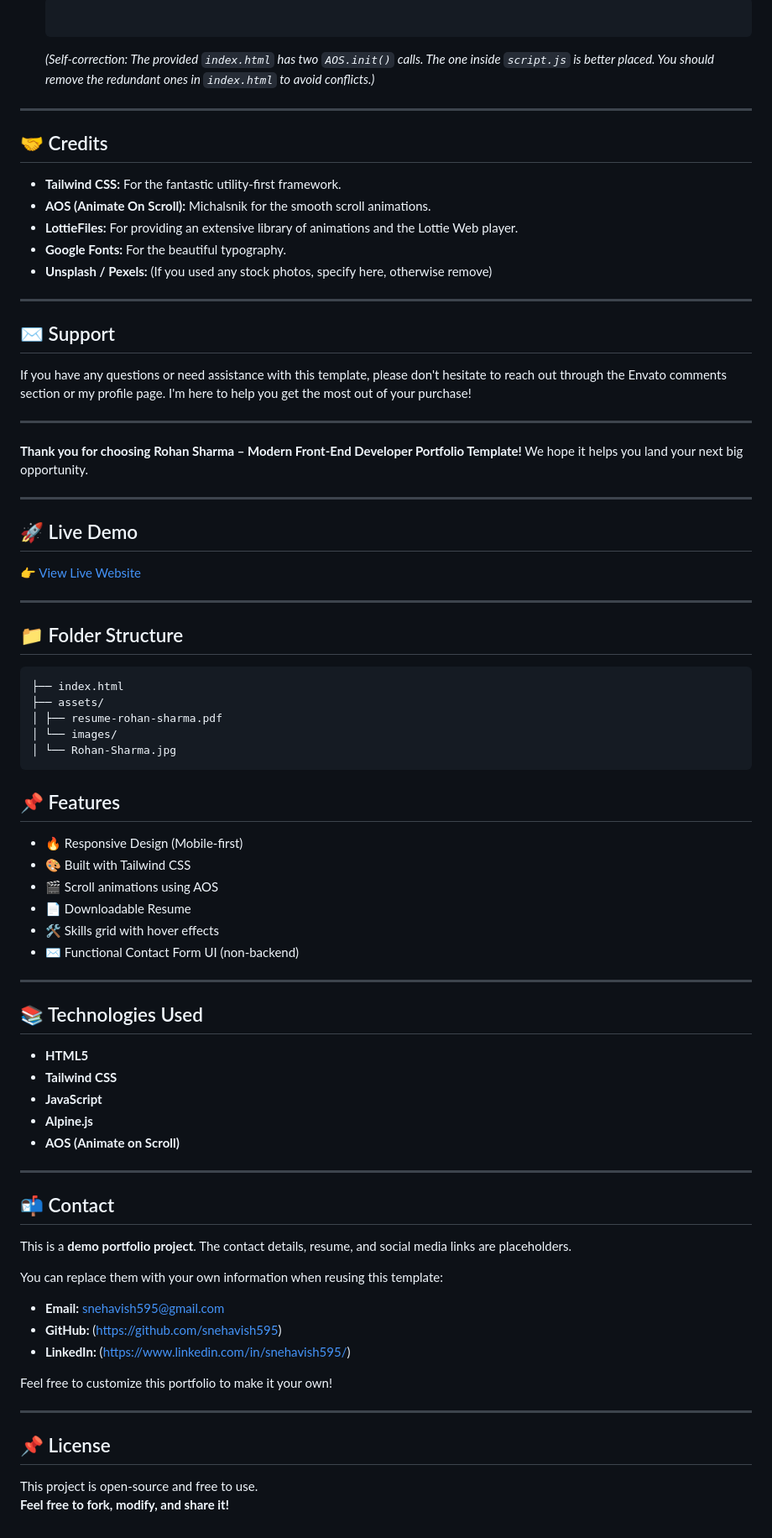
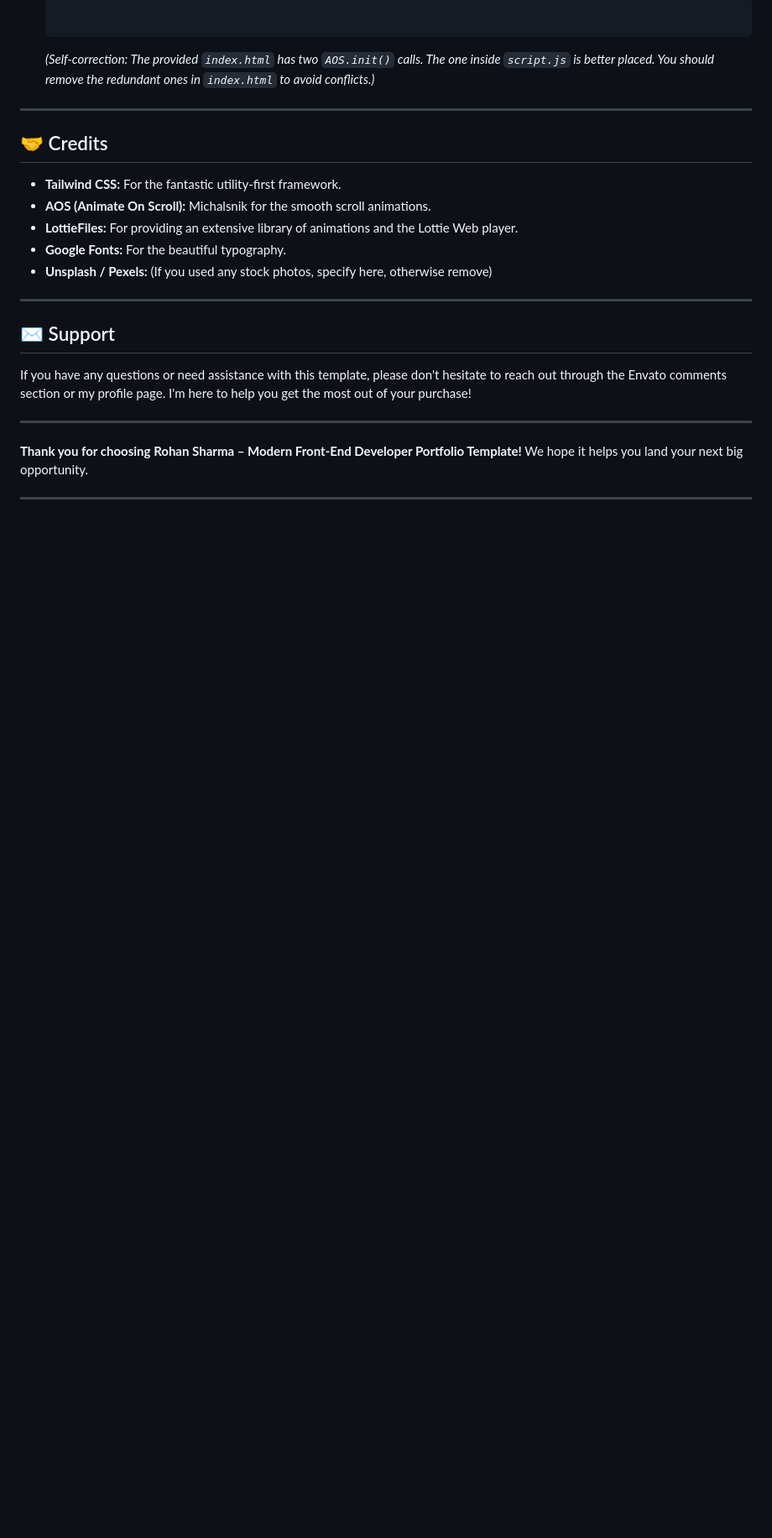
Before and after one commit to snehavish595/Portfolio-Template, a Markdown page: README.md, the part around the change. Shown at 84% size. Rendered like a GitHub page; blank space fills up the shorter version.

```diff
--- a/README.md
+++ b/README.md
@@ -145,59 +145,3 @@ If you have any questions or need assistance with this template, please don't he
 We hope it helps you land your next big opportunity.
 
 ---
-
-## 🚀 Live Demo
-
-👉 [View Live Website](https://snehavish595.github.io/Portfolio-Template/)
-
----
-
-## 📁 Folder Structure
-
-<pre>
-├── index.html
-├── assets/
-│ ├── resume-rohan-sharma.pdf
-│ └── images/
-│ └── Rohan-Sharma.jpg
-</pre>
-
-## 📌 Features
-
-- 🔥 Responsive Design (Mobile-first)
-- 🎨 Built with Tailwind CSS
-- 🎬 Scroll animations using AOS
-- 📄 Downloadable Resume
-- 🛠️ Skills grid with hover effects
-- ✉️ Functional Contact Form UI (non-backend)
-
----
-
-## 📚 Technologies Used
-
-- **HTML5**
-- **Tailwind CSS**
-- **JavaScript**
-- **Alpine.js**
-- **AOS (Animate on Scroll)**
-
----
-
-## 📬 Contact
-
-This is a **demo portfolio project**. The contact details, resume, and social media links are placeholders.
-
-You can replace them with your own information when reusing this template:
-
-- **Email:** snehavish595@gmail.com
-- **GitHub:** (https://github.com/snehavish595)
-- **LinkedIn:** (https://www.linkedin.com/in/snehavish595/)
-
-Feel free to customize this portfolio to make it your own!
-
----
-
-## 📌 License
-
-This project is open-source and free to use.
-**Feel free to fork, modify, and share it!**
```
